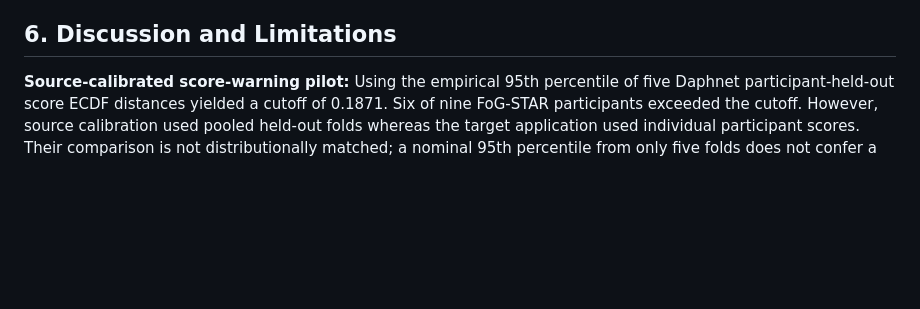
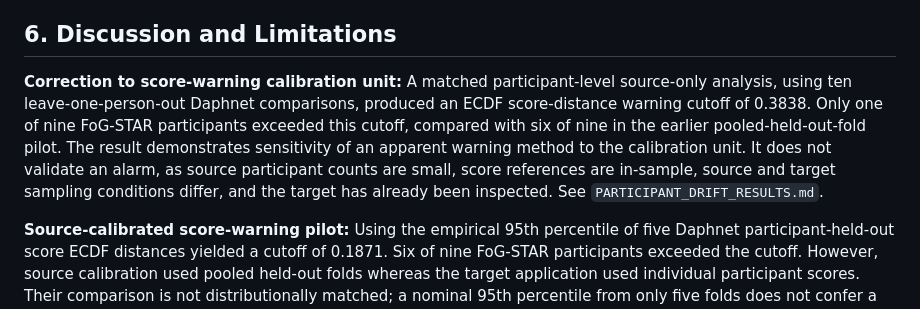
Before and after one commit to MahsaKeikha/agentic_parkinson_research, a Markdown page: SAFE-GAIT/MANUSCRIPT_WORKING_DRAFT.md, the part around the change. GitHub-like rendering; blank space fills up the shorter version.

Commit message:
Explain matched drift calibration results in MANUSCRIPT_WORKING_DRAFT.md

```diff
--- a/SAFE-GAIT/MANUSCRIPT_WORKING_DRAFT.md
+++ b/SAFE-GAIT/MANUSCRIPT_WORKING_DRAFT.md
@@ -80,6 +80,17 @@ To probe cross-dataset shift without target label tuning, a Daphnet-trained trun
 
 ## 6. Discussion and Limitations
 
+**Correction to score-warning calibration unit:** A matched participant-level
+source-only analysis, using ten leave-one-person-out Daphnet comparisons,
+produced an ECDF score-distance warning cutoff of 0.3838. Only one of nine
+FoG-STAR participants exceeded this cutoff, compared with six of nine in
+the earlier pooled-held-out-fold pilot. The result demonstrates sensitivity
+of an apparent warning method to the calibration unit. It does not validate
+an alarm, as source participant counts are small, score references are
+in-sample, source and target sampling conditions differ, and the target
+has already been inspected. See `PARTICIPANT_DRIFT_RESULTS.md`.
+
+
 **Source-calibrated score-warning pilot:** Using the empirical 95th percentile
 of five Daphnet participant-held-out score ECDF distances yielded a cutoff
 of 0.1871. Six of nine FoG-STAR participants exceeded the cutoff. However,
```
